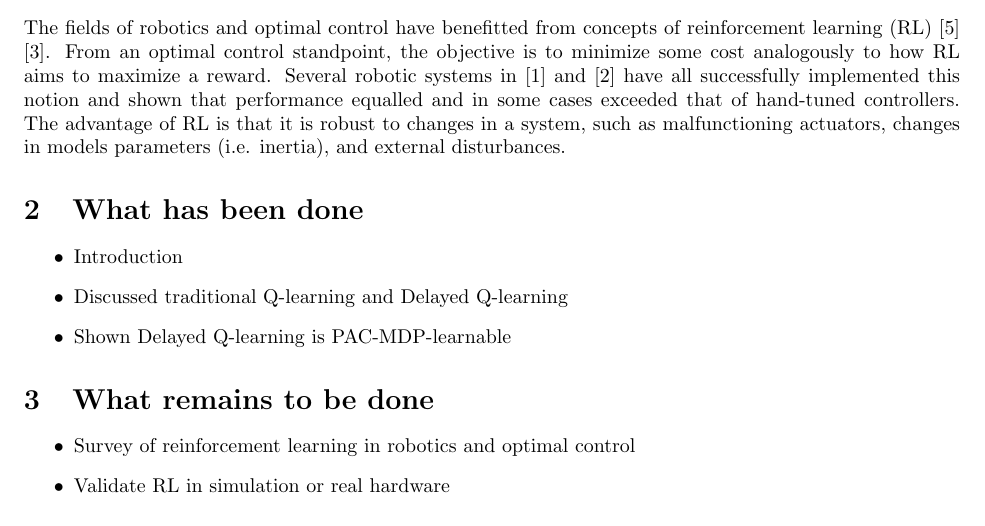
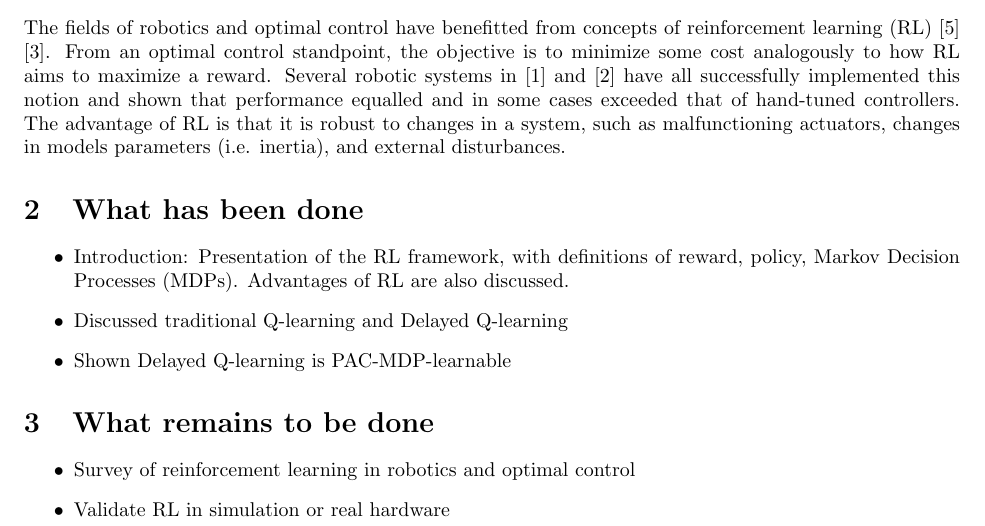
Before and after one commit to msheckells/sml_project, a LaTeX document (MLResearchProgress.tex): part of page 1 of 2, cut so that both start at the same text. Compiled offline with pdfLaTeX.

Commit message:
A few changes to progress report. Still working on Intro section...

```diff
--- a/MLResearchProgress.tex
+++ b/MLResearchProgress.tex
@@ -49,7 +49,7 @@ The fields of robotics and optimal control have benefitted from concepts of rein
 
 \section{What has been done}
 \begin{itemize}
-\item Introduction
+\item Introduction: Presentation of the RL framework, with definitions of reward, policy, Markov Decision Processes (MDPs). Advantages of RL are also discussed.
 \item Discussed traditional Q-learning and Delayed Q-learning
 \item Shown Delayed Q-learning is PAC-MDP-learnable
 \end{itemize}
```
